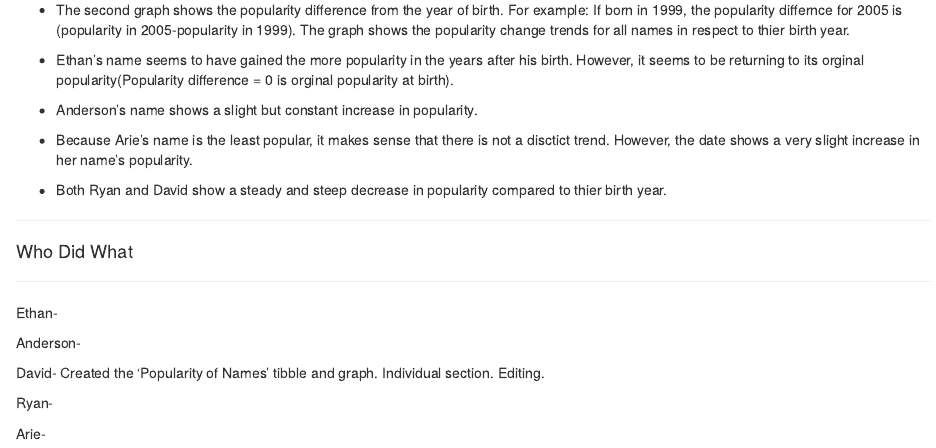
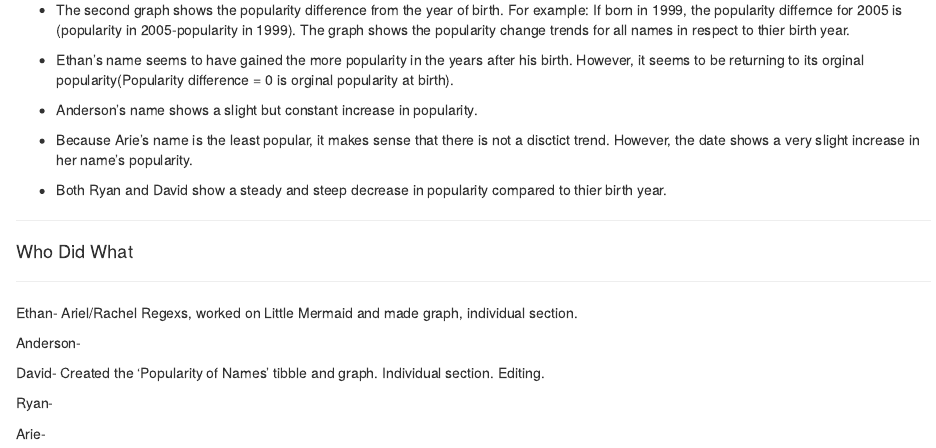
Before and after one commit to etsc9287/Lab11NTO, an R Markdown document (NTOLab11.Rmd): the page in a window 1100 px wide, from 2390 px down. Rendered offline with R 4.5, knitr and Pandoc, with nearby package versions; some code elsewhere in the file could not run offline.

Commit message:
Ethan Who did what

```diff
--- a/NTOLab11.Rmd
+++ b/NTOLab11.Rmd
@@ -224,7 +224,7 @@ ggplot(data = teamx, mapping = aes(x = year, y= diff,color = name))+
 ****
 #### Who Did What
 ****
-Ethan-
+Ethan- Ariel/Rachel Regexs, worked on Little Mermaid and made graph, individual section.
 
 Anderson-
 
```
Also changed, not shown: NTOLab11.html.
